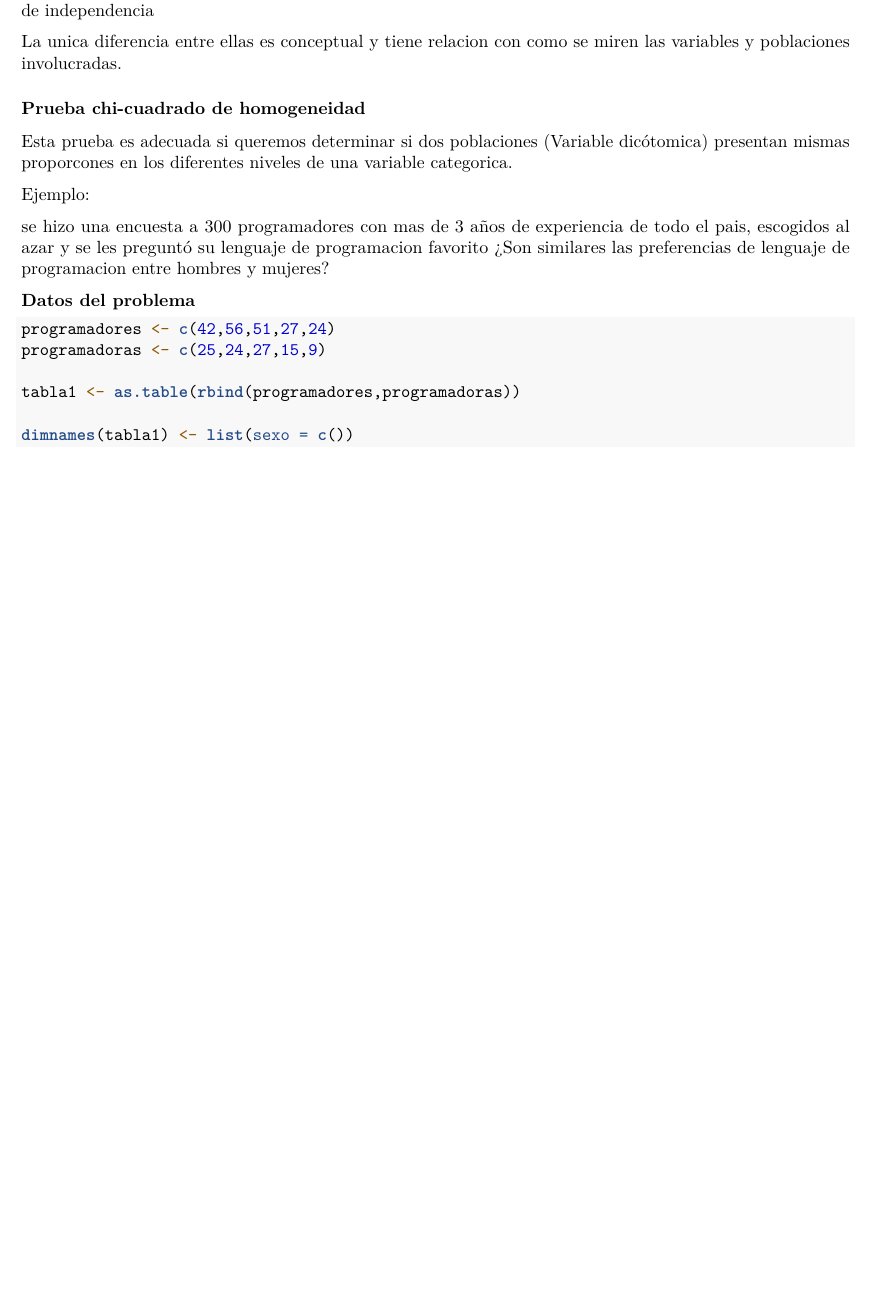
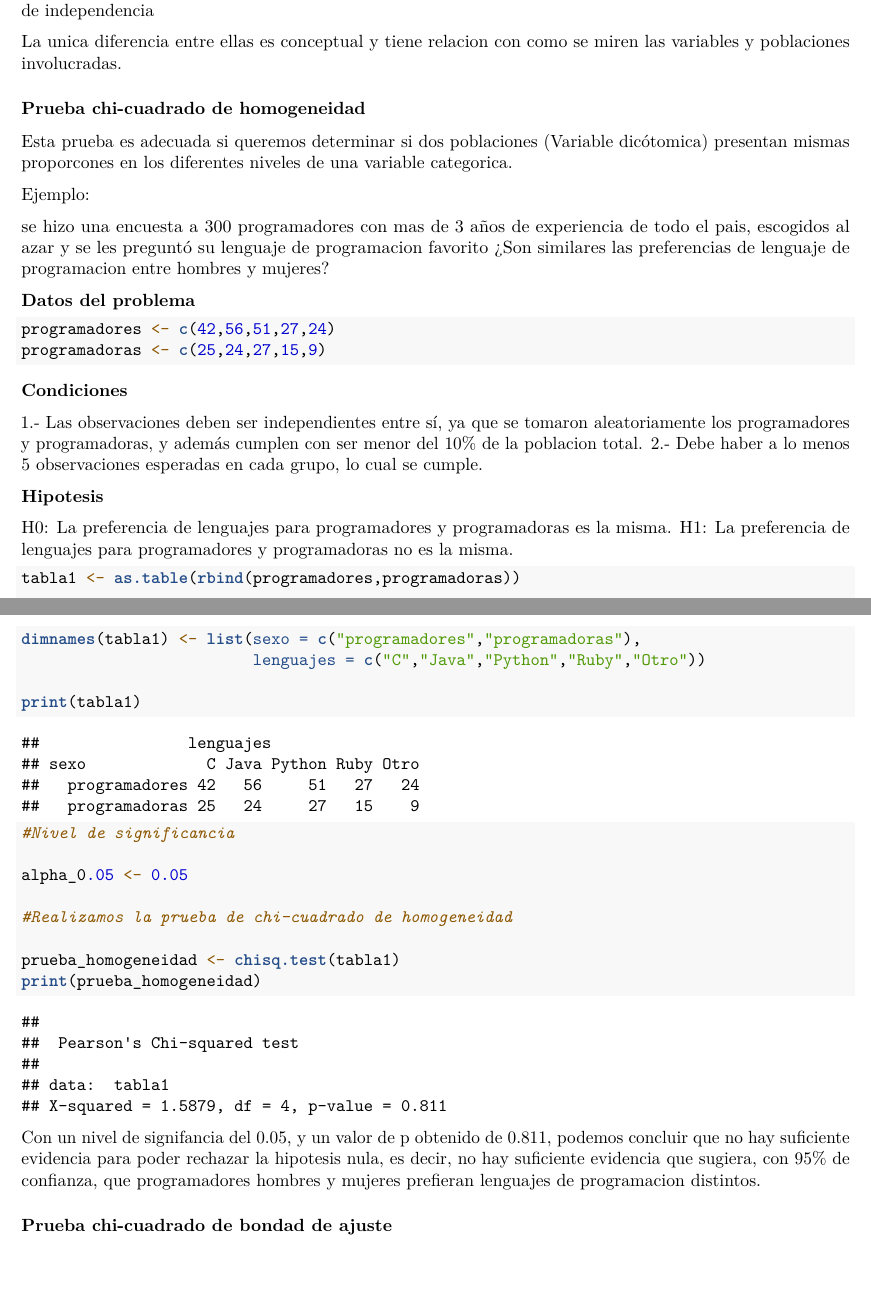
Before and after one commit to JaimeRiquelme/Estadistica_inf, an R Markdown document (Lecturas/Codigo lectura 5.Rmd): part of the page before the commit and two parts of pages 1 and 2 of 2 after it, the two joined at a grey line, cut so that both start at the same text, the shorter picture padded with empty space. Rendered offline with R 4.5, knitr and Pandoc, then LaTeX, with nearby package versions.

Commit message:
Update chi-cuadrado homogeneidad

````diff
--- a/Lecturas/Codigo lectura 5.Rmd
+++ b/Lecturas/Codigo lectura 5.Rmd
@@ -39,8 +39,37 @@ se hizo una encuesta a 300 programadores con mas de 3 años de experiencia de to
 ```{r}
 programadores <- c(42,56,51,27,24)
 programadoras <- c(25,24,27,15,9)
+```
 
+**Condiciones**
+
+1.- Las observaciones deben ser independientes entre sí, ya que se tomaron aleatoriamente los programadores y programadoras, y además cumplen con ser menor del 10% de la poblacion total.
+2.- Debe haber a lo menos 5 observaciones esperadas en cada grupo, lo cual se cumple.
+
+**Hipotesis**
+
+H0: La preferencia de lenguajes para programadores y programadoras es la misma.
+H1: La preferencia de lenguajes para programadores y programadoras no es la misma.
+
+
+```{r}
 tabla1 <- as.table(rbind(programadores,programadoras))
 
-dimnames(tabla1) <- list(sexo = c())
+dimnames(tabla1) <- list(sexo = c("programadores","programadoras"),
+                         lenguajes = c("C","Java","Python","Ruby","Otro"))
+
+print(tabla1)
+
+#Nivel de significancia
+
+alpha_0.05 <- 0.05
+
+#Realizamos la prueba de chi-cuadrado de homogeneidad
+
+prueba_homogeneidad <- chisq.test(tabla1)
+print(prueba_homogeneidad)
 ```
+Con un nivel de signifancia del 0.05, y un valor de p obtenido de 0.811, podemos concluir que no hay suficiente evidencia para poder rechazar la hipotesis nula, es decir, no hay suficiente evidencia que sugiera, con 95% de confianza, que programadores hombres y mujeres prefieran lenguajes de programacion distintos.
+
+
+### Prueba chi-cuadrado de bondad de ajuste
````
